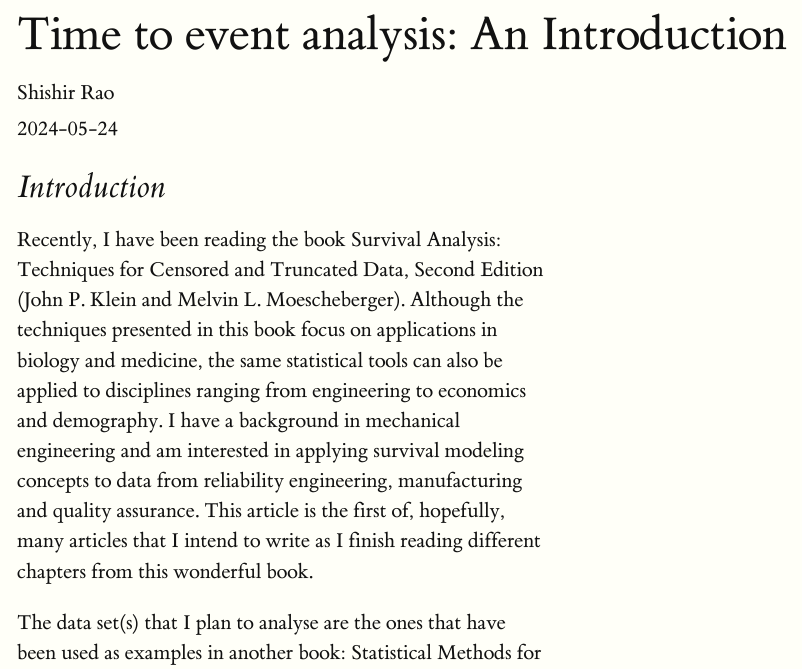
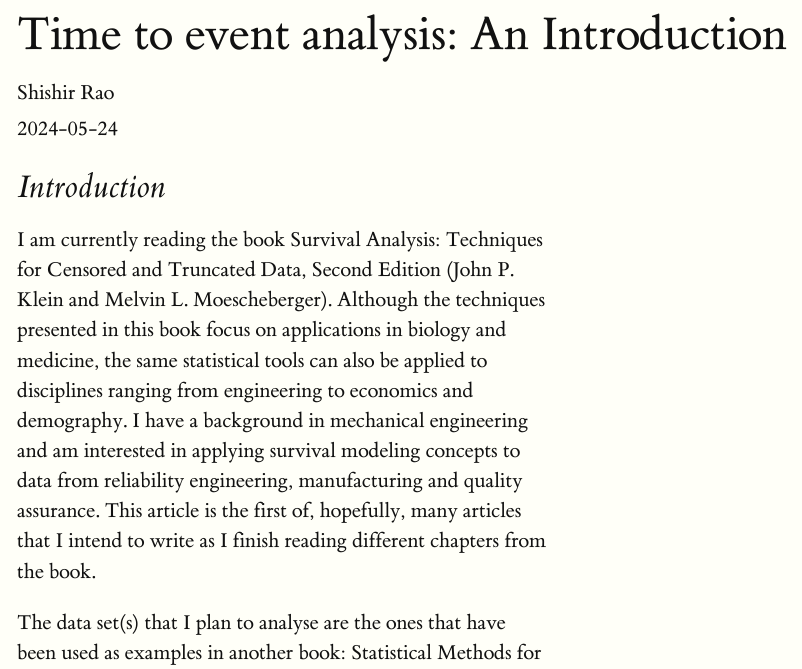
Before and after one commit to shishir-909/Survival-Analysis, an R Markdown document (Blog 1/Blog 1.Rmd): the page in a window 1100 px wide, from its top. Rendered offline with R 4.5, knitr and Pandoc, with nearby package versions; code that draws random numbers runs with fixed seeds of ours; long lines of code are wrapped.

Commit message:
Final edits

````diff
--- a/Blog 1/Blog 1.Rmd
+++ b/Blog 1/Blog 1.Rmd
@@ -30,13 +30,13 @@ library(readxl)
 library(readr)
 library(survminer)
 
- setwd("I:/My Drive/rao@ualberta.ca 2022-12-08 10 58/shishir@tamu.edu/My Drive/Interesting papers/Survival Models/GitHub/Survival/Survival-Analysis/Blog 1")
+setwd("I:/My Drive/rao@ualberta.ca 2022-12-08 10 58/shishir@tamu.edu/My Drive/Interesting papers/Survival Models/GitHub/Survival/Survival-Analysis/Blog 1")
 
 ```
 
 # Introduction
 
-Recently, I have been reading the book Survival Analysis: Techniques for Censored and Truncated Data, Second Edition (John P. Klein and Melvin L. Moescheberger). Although the techniques presented in this book focus on applications in biology and medicine, the same statistical tools can also be applied to disciplines ranging from engineering to economics and demography. I have a background in mechanical engineering and am interested in applying survival modeling concepts to data from reliability engineering, manufacturing and quality assurance. This article is the first of, hopefully, many articles that I intend to write as I finish reading different chapters from this wonderful book.
+I am currently reading the book Survival Analysis: Techniques for Censored and Truncated Data, Second Edition (John P. Klein and Melvin L. Moescheberger). Although the techniques presented in this book focus on applications in biology and medicine, the same statistical tools can also be applied to disciplines ranging from engineering to economics and demography. I have a background in mechanical engineering and am interested in applying survival modeling concepts to data from reliability engineering, manufacturing and quality assurance. This article is the first of, hopefully, many articles that I intend to write as I finish reading different chapters from the book.
 
 The data set(s) that I plan to analyse are the ones that have been used as examples in another book: Statistical Methods for Reliability Data, Second Edition (William Q. Meeker, Luis A. Escobar, Francis G. Pascual). Both the books I mentioned are excellent resources for anyone who is interested in learning more about this topic.
 
````
